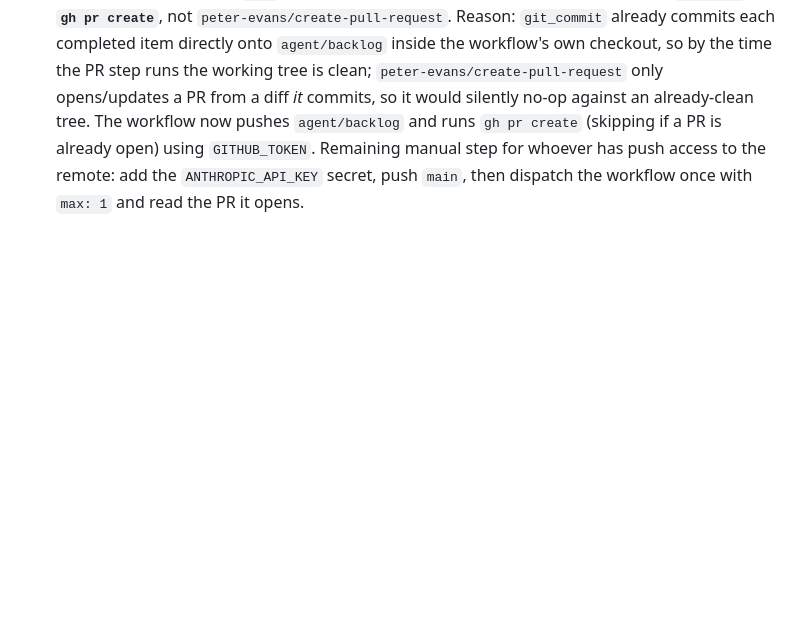
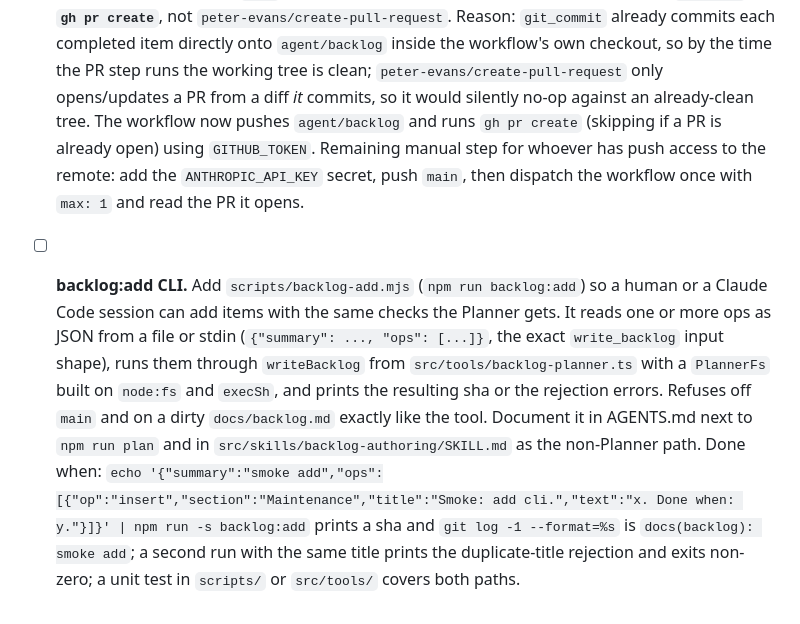
Before and after one commit to moreal/pubnyan-live, a Markdown page: docs/backlog.md, the part around the change. Rendered like a GitHub page; blank space fills up the shorter version.

Commit message:
docs(backlog): backlog:add CLI for humans and Claude Code sessions
Co-Authored-By: Claude Fable 5.1 <noreply@anthropic.com>
Claude-Session: https://claude.ai/code/session_01HNYaTTxzixF1UACD2J7p9i

```diff
--- a/docs/backlog.md
+++ b/docs/backlog.md
@@ -49,3 +49,4 @@ Deferred cleanups found in the foundation and agent-loop reviews. None blocks a
 - [x] **Repository LICENSE.** Decide the licence for the code and add the file; the artwork stays CC BY-SA 4.0 under its own attribution.
 - [x] **`git_commit` re-runs the suite the reviewer just ran.** Every item pays for `npm run check` twice. Cache it by tree: `run_checks` writes the `git write-tree` hash it verified, and `git_commit` skips its own run while the tree still hashes the same.
 - [x] **Exercise `.github/workflows/agent.yml`.** A remote now exists (`github.com/moreal/pubnyan-live`), but it's empty (no pushed refs) and has no `ANTHROPIC_API_KEY` secret, so an actual `workflow_dispatch` run isn't possible from this environment without inventing credentials or pushing someone else's `main` unasked. Decided the PR mechanism instead: **plain `git push` + `gh pr create`**, not `peter-evans/create-pull-request`. Reason: `git_commit` already commits each completed item directly onto `agent/backlog` inside the workflow's own checkout, so by the time the PR step runs the working tree is clean; `peter-evans/create-pull-request` only opens/updates a PR from a diff *it* commits, so it would silently no-op against an already-clean tree. The workflow now pushes `agent/backlog` and runs `gh pr create` (skipping if a PR is already open) using `GITHUB_TOKEN`. Remaining manual step for whoever has push access to the remote: add the `ANTHROPIC_API_KEY` secret, push `main`, then dispatch the workflow once with `max: 1` and read the PR it opens.
+- [ ] **backlog:add CLI.** Add `scripts/backlog-add.mjs` (`npm run backlog:add`) so a human or a Claude Code session can add items with the same checks the Planner gets. It reads one or more ops as JSON from a file or stdin (`{"summary": ..., "ops": [...]}`, the exact `write_backlog` input shape), runs them through `writeBacklog` from `src/tools/backlog-planner.ts` with a `PlannerFs` built on `node:fs` and `execSh`, and prints the resulting sha or the rejection errors. Refuses off `main` and on a dirty `docs/backlog.md` exactly like the tool. Document it in AGENTS.md next to `npm run plan` and in `src/skills/backlog-authoring/SKILL.md` as the non-Planner path. Done when: `echo '{"summary":"smoke add","ops":[{"op":"insert","section":"Maintenance","title":"Smoke: add cli.","text":"x. Done when: y."}]}' | npm run -s backlog:add` prints a sha and `git log -1 --format=%s` is `docs(backlog): smoke add`; a second run with the same title prints the duplicate-title rejection and exits non-zero; a unit test in `scripts/` or `src/tools/` covers both paths.
```
